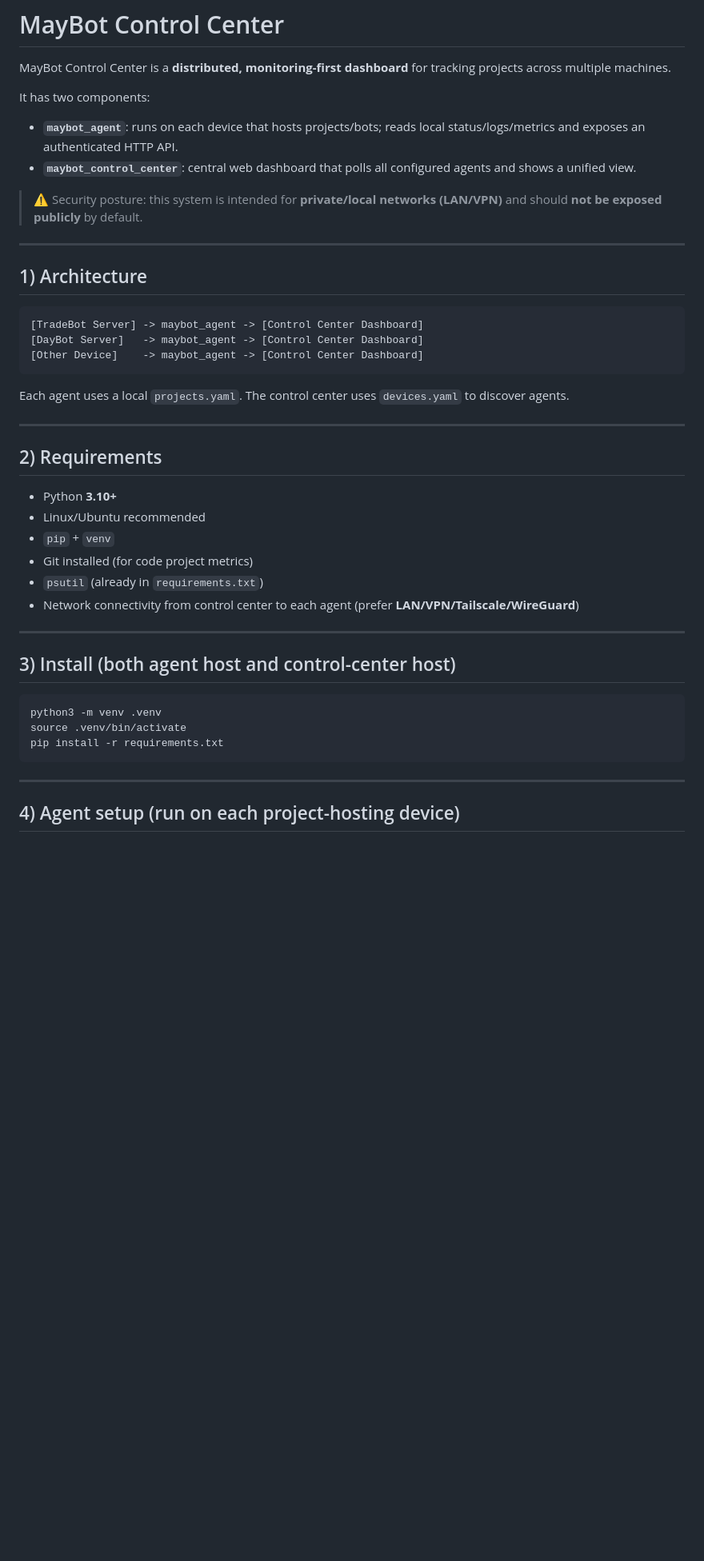
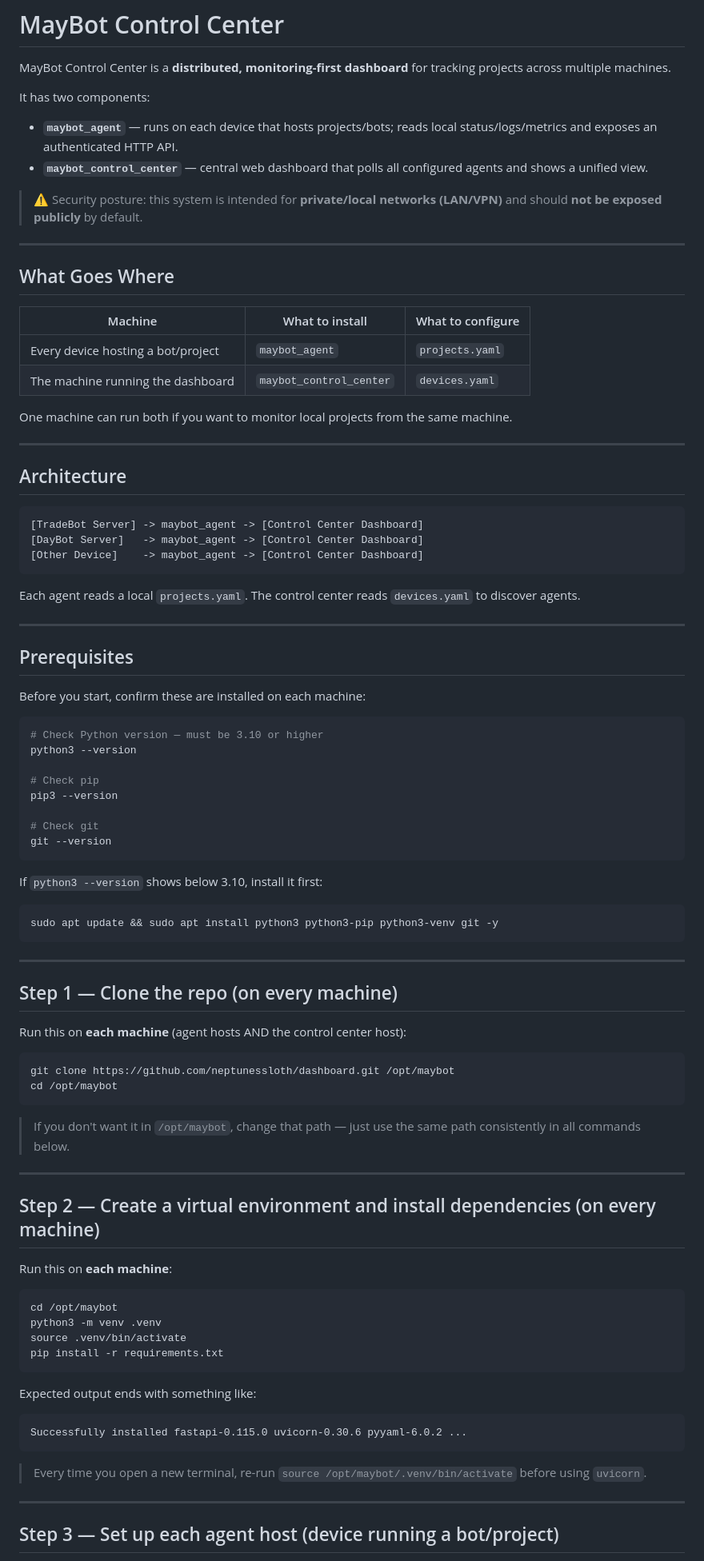
Before and after one commit to NeptunesSloth/Dashboard, a Markdown page: README.md, the part around one of its changes. Shown at 80% size. GitHub-like rendering; blank space fills up the shorter version.

````diff
--- a/README.md
+++ b/README.md
@@ -3,45 +3,90 @@
 MayBot Control Center is a **distributed, monitoring-first dashboard** for tracking projects across multiple machines.
 
 It has two components:
-- **`maybot_agent`**: runs on each device that hosts projects/bots; reads local status/logs/metrics and exposes an authenticated HTTP API.
-- **`maybot_control_center`**: central web dashboard that polls all configured agents and shows a unified view.
+- **`maybot_agent`** — runs on each device that hosts projects/bots; reads local status/logs/metrics and exposes an authenticated HTTP API.
+- **`maybot_control_center`** — central web dashboard that polls all configured agents and shows a unified view.
 
 > ⚠️ Security posture: this system is intended for **private/local networks (LAN/VPN)** and should **not be exposed publicly** by default.
 
 ---
 
-## 1) Architecture
+## What Goes Where
 
-```text
+| Machine | What to install | What to configure |
+|---|---|---|
+| Every device hosting a bot/project | `maybot_agent` | `projects.yaml` |
+| The machine running the dashboard | `maybot_control_center` | `devices.yaml` |
+
+One machine can run both if you want to monitor local projects from the same machine.
+
+---
+
+## Architecture
+
+```
 [TradeBot Server] -> maybot_agent -> [Control Center Dashboard]
 [DayBot Server]   -> maybot_agent -> [Control Center Dashboard]
 [Other Device]    -> maybot_agent -> [Control Center Dashboard]
 ```
 
-Each agent uses a local `projects.yaml`. The control center uses `devices.yaml` to discover agents.
+Each agent reads a local `projects.yaml`. The control center reads `devices.yaml` to discover agents.
 
 ---
 
-## 2) Requirements
+## Prerequisites
 
-- Python **3.10+**
-- Linux/Ubuntu recommended
-- `pip` + `venv`
-- Git installed (for code project metrics)
-- `psutil` (already in `requirements.txt`)
-- Network connectivity from control center to each agent (prefer **LAN/VPN/Tailscale/WireGuard**)
+Before you start, confirm these are installed on each machine:
+
+```bash
+# Check Python version — must be 3.10 or higher
+python3 --version
+
+# Check pip
+pip3 --version
+
+# Check git
+git --version
+```
+
+If `python3 --version` shows below 3.10, install it first:
+```bash
+sudo apt update && sudo apt install python3 python3-pip python3-venv git -y
+```
 
 ---
 
-## 3) Install (both agent host and control-center host)
+## Step 1 — Clone the repo (on every machine)
+
+Run this on **each machine** (agent hosts AND the control center host):
 
 ```bash
+git clone https://github.com/neptunessloth/dashboard.git /opt/maybot
+cd /opt/maybot
+```
+
+> If you don't want it in `/opt/maybot`, change that path — just use the same path consistently in all commands below.
+
+---
+
+## Step 2 — Create a virtual environment and install dependencies (on every machine)
+
+Run this on **each machine**:
+
+```bash
+cd /opt/maybot
 python3 -m venv .venv
 source .venv/bin/activate
 pip install -r requirements.txt
 ```
 
+Expected output ends with something like:
+```
+Successfully installed fastapi-0.115.0 uvicorn-0.30.6 pyyaml-6.0.2 ...
+```
+
+> Every time you open a new terminal, re-run `source /opt/maybot/.venv/bin/activate` before using `uvicorn`.
+
 ---
 
-## 4) Agent setup (run on each project-hosting device)
+## Step 3 — Set up each agent host (device running a bot/project)
 
````
Also changed, not shown: other parts of README.md (+271 -205 lines).
